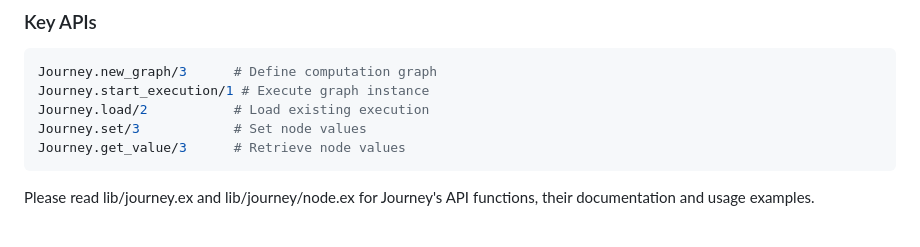
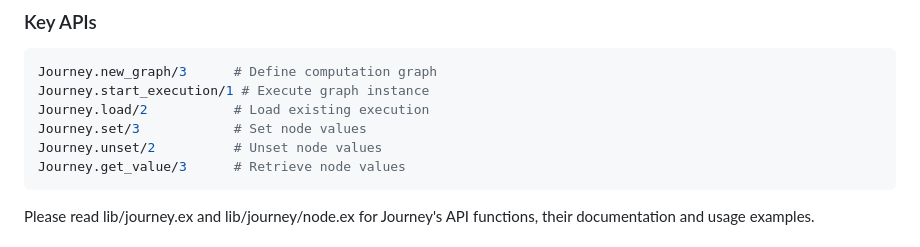
Before and after one commit to shipworthy/journey, a Markdown page: CLAUDE.md, the part around the change. Rendered like a GitHub page.

Commit message:
CLAUDE.md: mention Journey.unset

````diff
--- a/CLAUDE.md
+++ b/CLAUDE.md
@@ -74,6 +74,7 @@ Journey.new_graph/3      # Define computation graph
 Journey.start_execution/1 # Execute graph instance
 Journey.load/2           # Load existing execution
 Journey.set/3            # Set node values
+Journey.unset/2          # Unset node values
 Journey.get_value/3      # Retrieve node values
 ```
 
````
